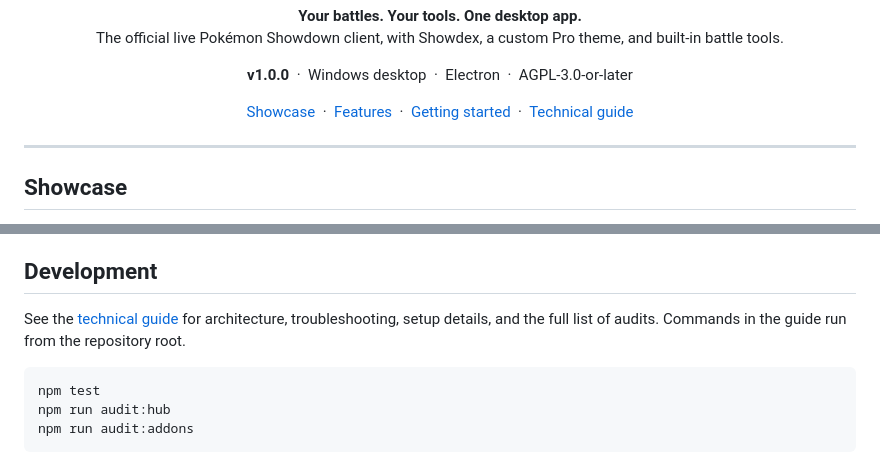
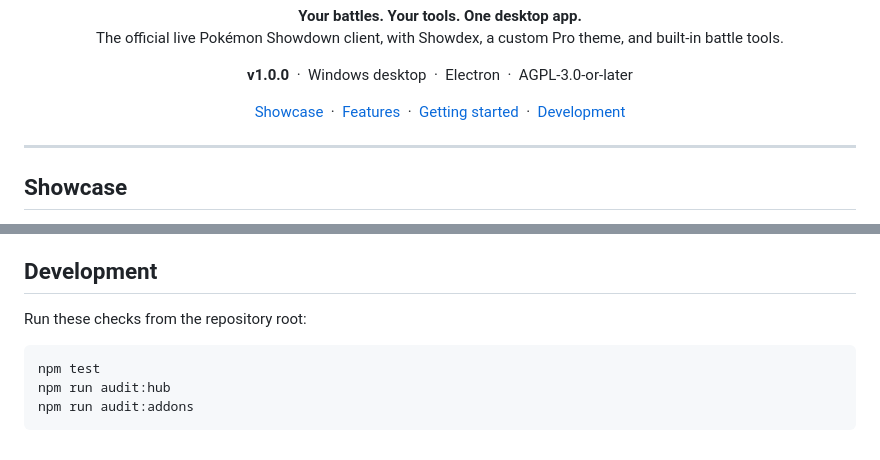
Before and after one commit to Ryukotsuki/PokemonShowdownPro, a Markdown page: README.md, 2 parts joined by grey strips. GitHub-like rendering.

````diff
--- a/README.md
+++ b/README.md
@@ -17,7 +17,7 @@
   <a href="#showcase">Showcase</a> &nbsp;·&nbsp;
   <a href="#features">Features</a> &nbsp;·&nbsp;
   <a href="#getting-started">Getting started</a> &nbsp;·&nbsp;
-  <a href="docs/DEVELOPMENT.md">Technical guide</a>
+  <a href="#development">Development</a>
 </p>
 
 ---
@@ -117,7 +117,7 @@ Use **Check now** for a manual check, or turn off **Automatic updates** to check
 
 ## Development
 
-See the [technical guide](docs/DEVELOPMENT.md) for architecture, troubleshooting, setup details, and the full list of audits. Commands in the guide run from the repository root.
+Run these checks from the repository root:
 
 ```powershell
 npm test
````
